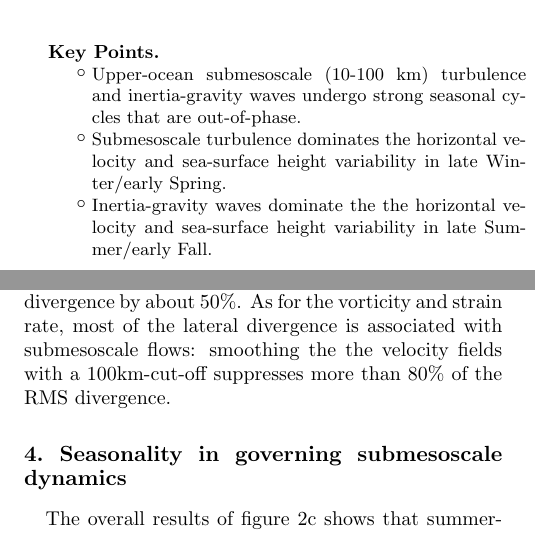
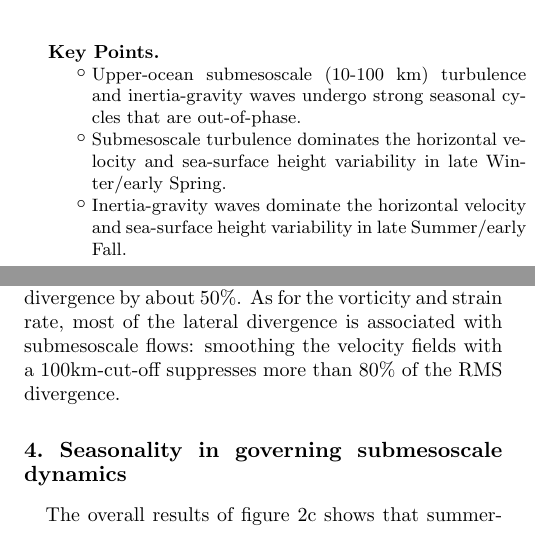
Before and after one commit to cesar-rocha/UpperOceanSeasonality, a LaTeX document (writeup/rocha_etal.tex): two parts of the columns of pages 1 and 4 of 13, joined at a grey line, cut so that both start at the same text. Compiled offline with pdfLaTeX.

Commit message:
Fixes typos.

```diff
--- a/writeup/rocha_etal.tex
+++ b/writeup/rocha_etal.tex
@@ -182,7 +182,7 @@
                   undergo strong seasonal cycles that are out-of-phase.
            \item  Submesoscale turbulence dominates the horizontal velocity and
                   sea-surface height variability in late Winter/early Spring.
-            \item Inertia-gravity waves dominate the the horizontal velocity and
+            \item Inertia-gravity waves dominate the horizontal velocity and
                    sea-surface height variability in late Summer/early Fall.
                   }
 
@@ -382,7 +382,7 @@ temporal and spatial scale separation between those motions and inertia-gravity
 daily-averaging the velocity fields efficiently suppresses the summertime horizontally
 divergent flows, but also reduces the wintertime lateral divergence by about 50$\%$.
 As for the vorticity and strain rate, most of the lateral divergence is associated
-with submesoscale flows: smoothing the the velocity fields with a 100km-cut-off
+with submesoscale flows: smoothing the velocity fields with a 100km-cut-off
 suppresses more than 80$\%$ of the RMS divergence.
 
 \section{Seasonality in governing submesoscale dynamics}
```
